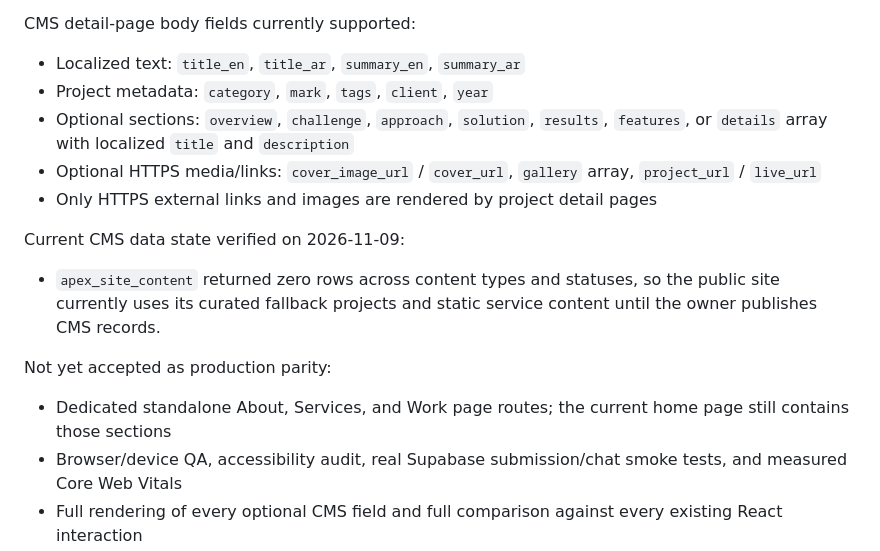
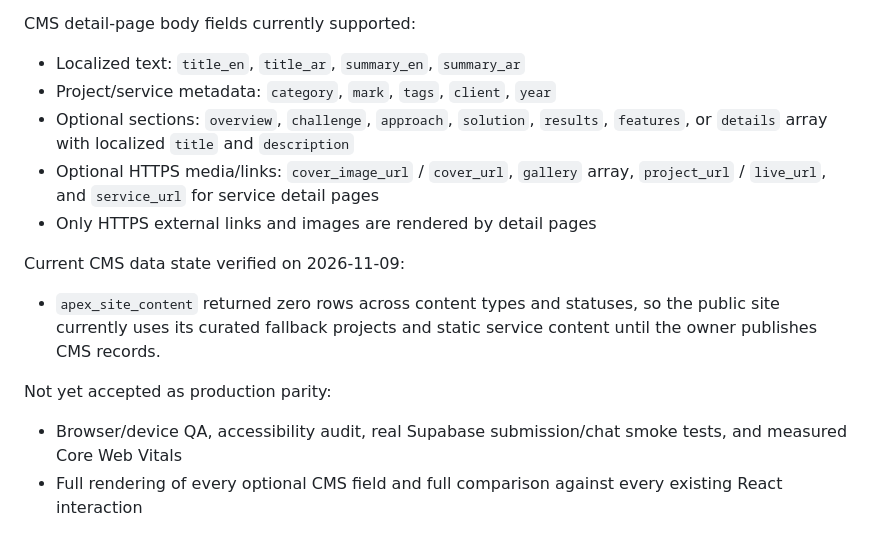
Before and after one commit to yossefahmedsamir00-ship-it/apexstudio1, a Markdown page: apex/vanilla/README.md, the part around the change. Drawn GitHub-style.

Commit message:
docs(website): remove completed standalone page gap

```diff
--- a/apex/vanilla/README.md
+++ b/apex/vanilla/README.md
@@ -60,16 +60,15 @@ Implemented in this isolated phase:
 
 CMS detail-page body fields currently supported:
 - Localized text: `title_en`, `title_ar`, `summary_en`, `summary_ar`
-- Project metadata: `category`, `mark`, `tags`, `client`, `year`
+- Project/service metadata: `category`, `mark`, `tags`, `client`, `year`
 - Optional sections: `overview`, `challenge`, `approach`, `solution`, `results`, `features`, or `details` array with localized `title` and `description`
-- Optional HTTPS media/links: `cover_image_url` / `cover_url`, `gallery` array, `project_url` / `live_url`
-- Only HTTPS external links and images are rendered by project detail pages
+- Optional HTTPS media/links: `cover_image_url` / `cover_url`, `gallery` array, `project_url` / `live_url`, and `service_url` for service detail pages
+- Only HTTPS external links and images are rendered by detail pages
 
 Current CMS data state verified on 2026-11-09:
 - `apex_site_content` returned zero rows across content types and statuses, so the public site currently uses its curated fallback projects and static service content until the owner publishes CMS records.
 
 Not yet accepted as production parity:
-- Dedicated standalone About, Services, and Work page routes; the current home page still contains those sections
 - Browser/device QA, accessibility audit, real Supabase submission/chat smoke tests, and measured Core Web Vitals
 - Full rendering of every optional CMS field and full comparison against every existing React interaction
 - Switching the root `apex/index.html` entry point
```
